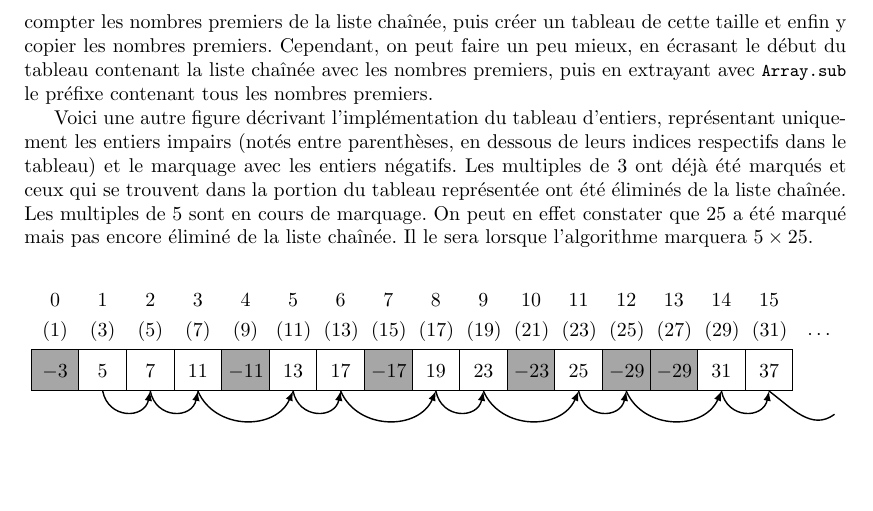
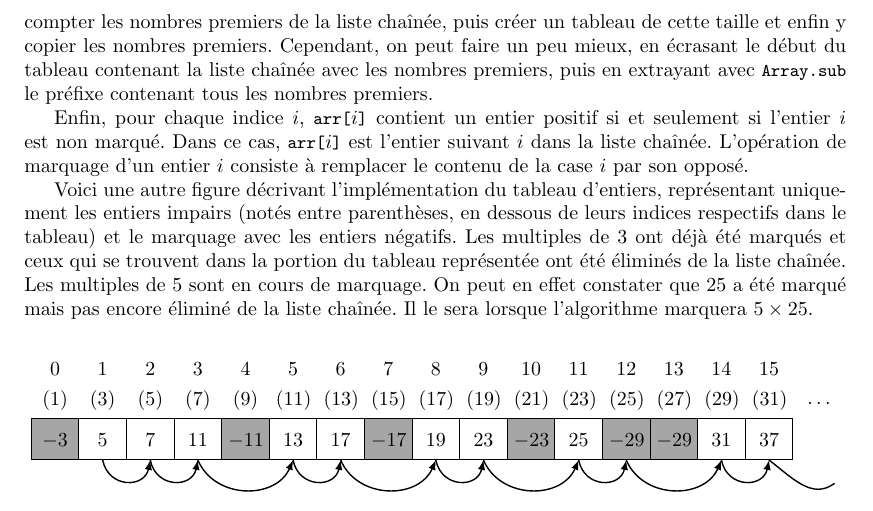
Before and after one commit to josuemoreau/EulerSieve, a LaTeX paper (Article/main.tex): part of page 3 of 8, cut so that both start at the same text, the shorter picture padded with empty space. Compiled offline with pdfLaTeX.

Commit message:
rajout, plus loin, du paragraphe sur le nombres négatifs

```diff
--- a/Article/main.tex
+++ b/Article/main.tex
@@ -269,6 +269,13 @@ contenant la liste chaînée avec les nombres premiers, puis en
 extrayant avec \ocamlf{Array.sub} le préfixe contenant tous les nombres
 premiers.
 
+Enfin, pour chaque indice $i$, \arr{$i$} contient un entier positif
+si et seulement si l'entier $i$ est non marqué.
+Dans ce cas, \arr{$i$} est l'entier suivant $i$ dans la liste chaînée.
+L'opération de marquage d'un entier~$i$ consiste à remplacer le
+contenu de la case~$i$ par son opposé.
+
+
 % une figure représentant un autre état du tableau arr
 % dans l'implémentation choisie, avec uniquement les nombres impairs
 
```
Also changed, not shown: Article/main.tex (3 more changed lines).
